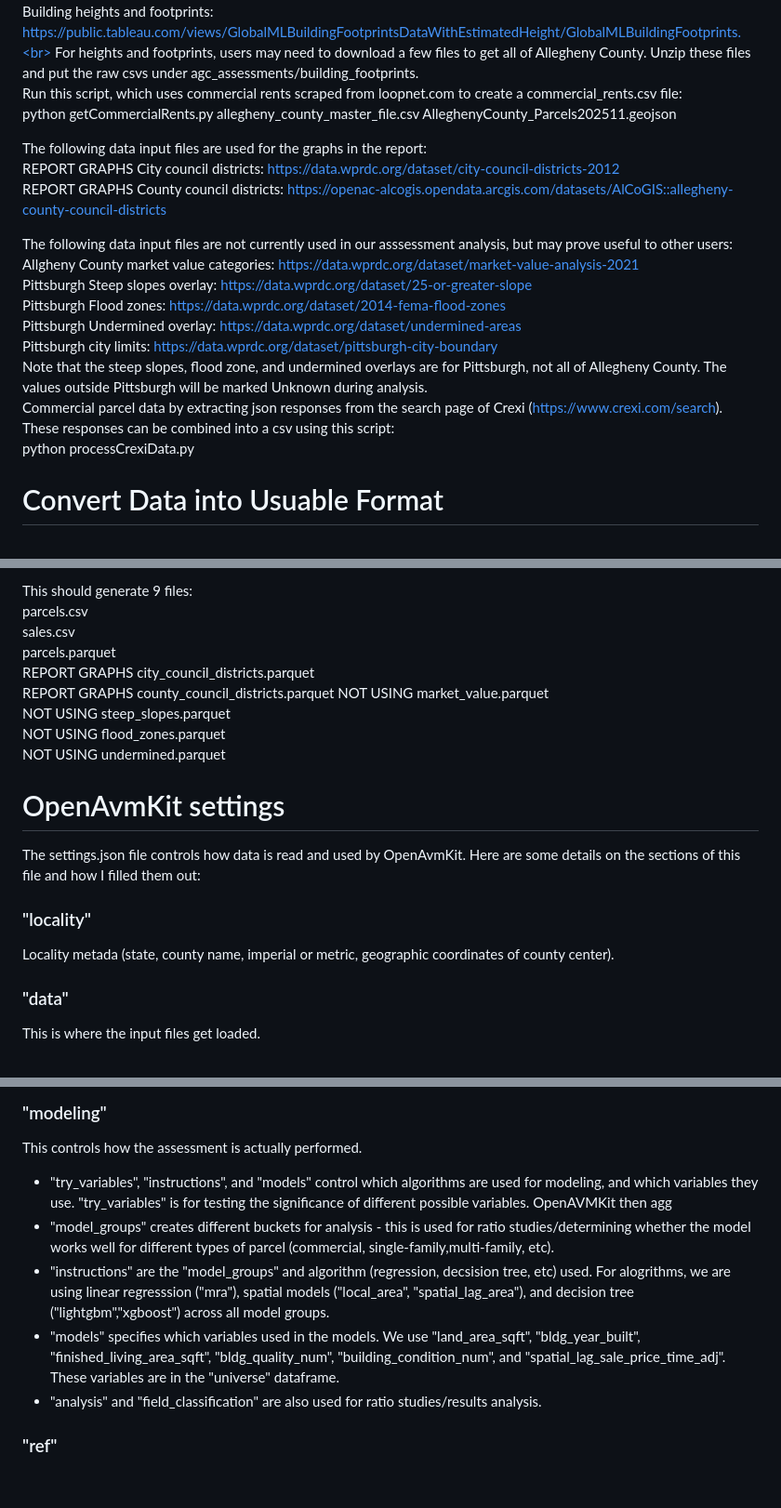
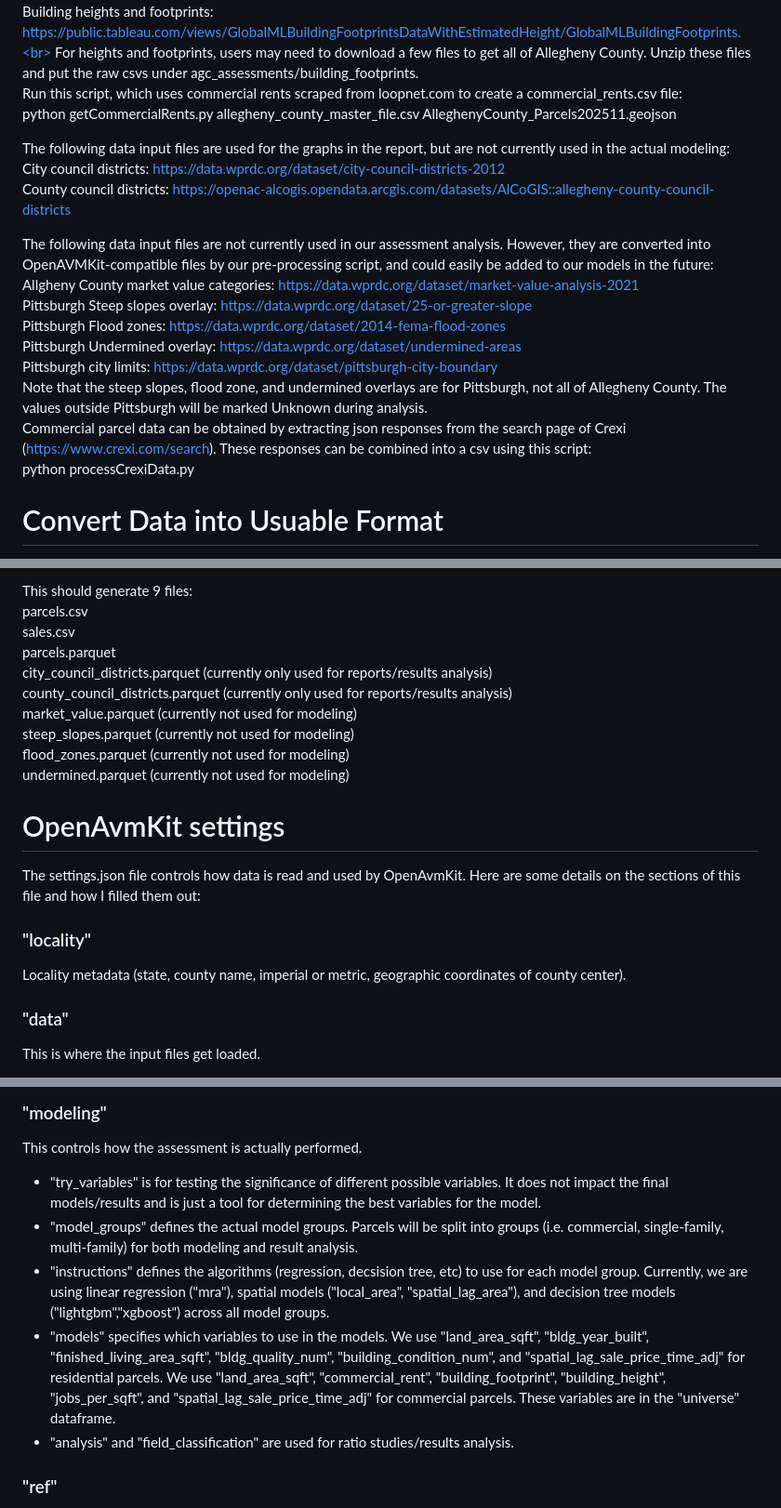
Before and after one commit to prohousingpgh/agc_assessments, a Markdown page: ReadMe.md, 3 parts joined by grey strips. Shown at 93% size. GitHub-like rendering; blank space fills up the shorter version.

Commit message:
minor readme fixes

```diff
--- a/ReadMe.md
+++ b/ReadMe.md
@@ -18,18 +18,18 @@ For heights and footprints, users may need to download a few files to get all of
 Run this script, which uses commercial rents scraped from loopnet.com to create a commercial_rents.csv file:<br>
 python getCommercialRents.py allegheny_county_master_file.csv AlleghenyCounty_Parcels202511.geojson
 
-The following data input files are used for the graphs in the report: <br>
-REPORT GRAPHS City council districts: https://data.wprdc.org/dataset/city-council-districts-2012<br>
-REPORT GRAPHS County council districts: https://openac-alcogis.opendata.arcgis.com/datasets/AlCoGIS::allegheny-county-council-districts<br>
+The following data input files are used for the graphs in the report, but are not currently used in the actual modeling: <br>
+City council districts: https://data.wprdc.org/dataset/city-council-districts-2012<br>
+County council districts: https://openac-alcogis.opendata.arcgis.com/datasets/AlCoGIS::allegheny-county-council-districts<br>
 
-The following data input files are not currently used in our asssessment analysis, but may prove useful to other users: <br>
+The following data input files are not currently used in our assessment analysis. However, they are converted into OpenAVMKit-compatible files by our pre-processing script, and could easily be added to our models in the future:<br>
 Allgheny County market value categories: https://data.wprdc.org/dataset/market-value-analysis-2021<br>
 Pittsburgh Steep slopes overlay: https://data.wprdc.org/dataset/25-or-greater-slope<br>
 Pittsburgh Flood zones: https://data.wprdc.org/dataset/2014-fema-flood-zones<br>
 Pittsburgh Undermined overlay: https://data.wprdc.org/dataset/undermined-areas<br>
 Pittsburgh city limits: https://data.wprdc.org/dataset/pittsburgh-city-boundary<br>
 Note that the steep slopes, flood zone, and undermined overlays are for Pittsburgh, not all of Allegheny County. The values outside Pittsburgh will be marked Unknown during analysis. <br>
-Commercial parcel data by extracting json responses from the search page of Crexi (https://www.crexi.com/search). These responses can be combined into a csv using this script: <br>
+Commercial parcel data can be obtained by extracting json responses from the search page of Crexi (https://www.crexi.com/search). These responses can be combined into a csv using this script: <br>
 python processCrexiData.py
 
 # Convert Data into Usuable Format
@@ -40,12 +40,12 @@ This should generate 9 files:<br>
 parcels.csv<br>
 sales.csv<br>
 parcels.parquet<br>
-REPORT GRAPHS city_council_districts.parquet<br>
-REPORT GRAPHS county_council_districts.parquet
-NOT USING market_value.parquet<br>
-NOT USING steep_slopes.parquet<br>
-NOT USING flood_zones.parquet<br>
-NOT USING undermined.parquet
+city_council_districts.parquet (currently only used for reports/results analysis)<br>
+county_council_districts.parquet (currently only used for reports/results analysis)<br>
+market_value.parquet (currently not used for modeling)<br>
+steep_slopes.parquet (currently not used for modeling)<br>
+flood_zones.parquet (currently not used for modeling)<br>
+undermined.parquet (currently not used for modeling)
 
 # OpenAvmKit settings
 
@@ -53,7 +53,7 @@ The settings.json file controls how data is read and used by OpenAvmKit. Here ar
 
 ### "locality"
 
-Locality metada (state, county name, imperial or metric, geographic coordinates of county center).
+Locality metadata (state, county name, imperial or metric, geographic coordinates of county center).
 
 ### "data"
 
@@ -73,11 +73,11 @@ This is where the data gets processed, joined together, and loaded into datafram
 ### "modeling"
 
 This controls how the assessment is actually performed.
-- "try_variables", "instructions", and "models" control which algorithms are used for modeling, and which variables they use. "try_variables" is for testing the significance of different possible variables.   OpenAVMKit then agg
-- "model_groups" creates different buckets for analysis - this is used for ratio studies/determining whether the model works well for different types of parcel (commercial, single-family,multi-family, etc).
-- "instructions" are the "model_groups" and algorithm (regression, decsision tree, etc) used. For alogrithms, we are using linear regresssion ("mra"), spatial models ("local_area", "spatial_lag_area"), and decision tree ("lightgbm","xgboost") across all model groups.
-- "models" specifies which variables used in the models. We use "land_area_sqft", "bldg_year_built", "finished_living_area_sqft", "bldg_quality_num", "building_condition_num", and "spatial_lag_sale_price_time_adj". These variables are in the "universe" dataframe.
-- "analysis" and "field_classification" are also used for ratio studies/results analysis.
+- "try_variables" is for testing the significance of different possible variables. It does not impact the final models/results and is just a tool for determining the best variables for the model.
+- "model_groups" defines the actual model groups. Parcels will be split into groups (i.e. commercial, single-family, multi-family) for both modeling and result analysis.
+- "instructions" defines the algorithms (regression, decsision tree, etc) to use for each model group. Currently, we are using linear regression ("mra"), spatial models ("local_area", "spatial_lag_area"), and decision tree models ("lightgbm","xgboost") across all model groups.
+- "models" specifies which variables to use in the models. We use "land_area_sqft", "bldg_year_built", "finished_living_area_sqft", "bldg_quality_num", "building_condition_num", and "spatial_lag_sale_price_time_adj" for residential parcels. We use "land_area_sqft", "commercial_rent", "building_footprint", "building_height", "jobs_per_sqft", and "spatial_lag_sale_price_time_adj" for commercial parcels. These variables are in the "universe" dataframe.
+- "analysis" and "field_classification" are used for ratio studies/results analysis.
 
 ### "ref"
 
```
Also changed, not shown: other parts of ReadMe.md (+1 -1 lines).
